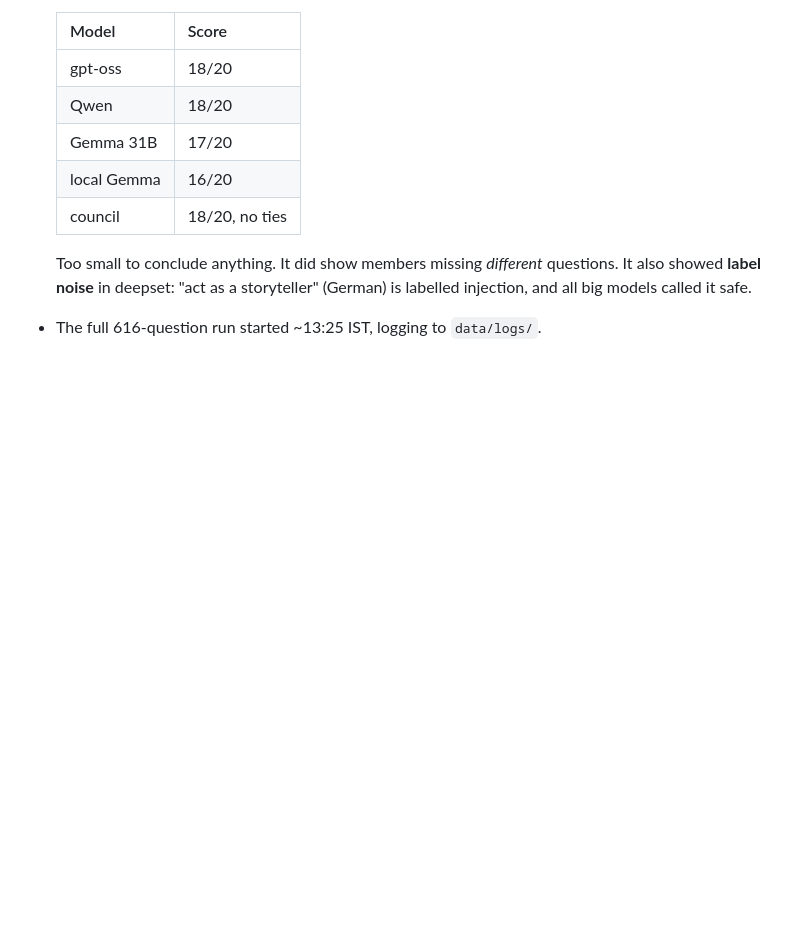
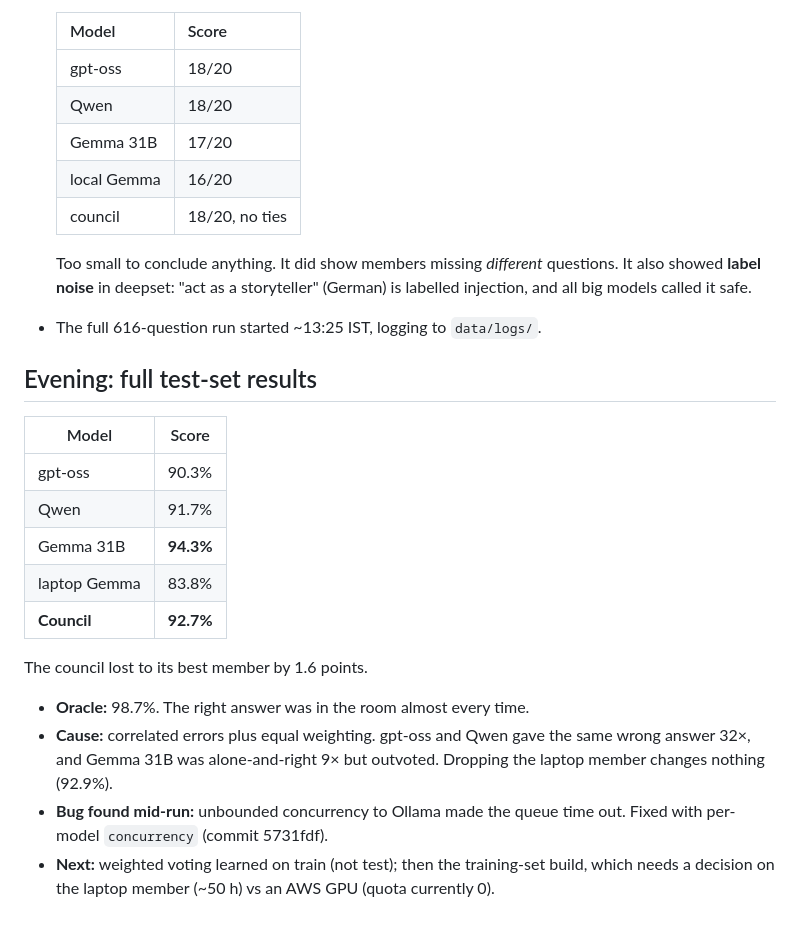
Before and after one commit to roshanoommenreji/koottam, a Markdown page: docs/journal/2026-09-27.md, the part around the change. GitHub-like rendering; blank space fills up the shorter version.

```diff
--- a/docs/journal/2026-09-27.md
+++ b/docs/journal/2026-09-27.md
@@ -68,3 +68,24 @@ OpenRouter only breaks ties. Rejected: a $10 credit top-up, and shrinking the te
   It also showed **label noise** in deepset: "act as a storyteller" (German) is labelled
   injection, and all big models called it safe.
 - The full 616-question run started ~13:25 IST, logging to `data/logs/`.
+
+## Evening: full test-set results
+
+| Model | Score |
+|---|---|
+| gpt-oss | 90.3% |
+| Qwen | 91.7% |
+| Gemma 31B | **94.3%** |
+| laptop Gemma | 83.8% |
+| **Council** | **92.7%** |
+
+The council lost to its best member by 1.6 points.
+
+- **Oracle:** 98.7%. The right answer was in the room almost every time.
+- **Cause:** correlated errors plus equal weighting. gpt-oss and Qwen gave the same wrong
+  answer 32×, and Gemma 31B was alone-and-right 9× but outvoted. Dropping the laptop member
+  changes nothing (92.9%).
+- **Bug found mid-run:** unbounded concurrency to Ollama made the queue time out. Fixed with
+  per-model `concurrency` (commit 5731fdf).
+- **Next:** weighted voting learned on train (not test); then the training-set build, which
+  needs a decision on the laptop member (~50 h) vs an AWS GPU (quota currently 0).
```
Also changed, not shown: README.md (+32 -14 lines), docs/labs/01-council.md (+26 -0 lines).
